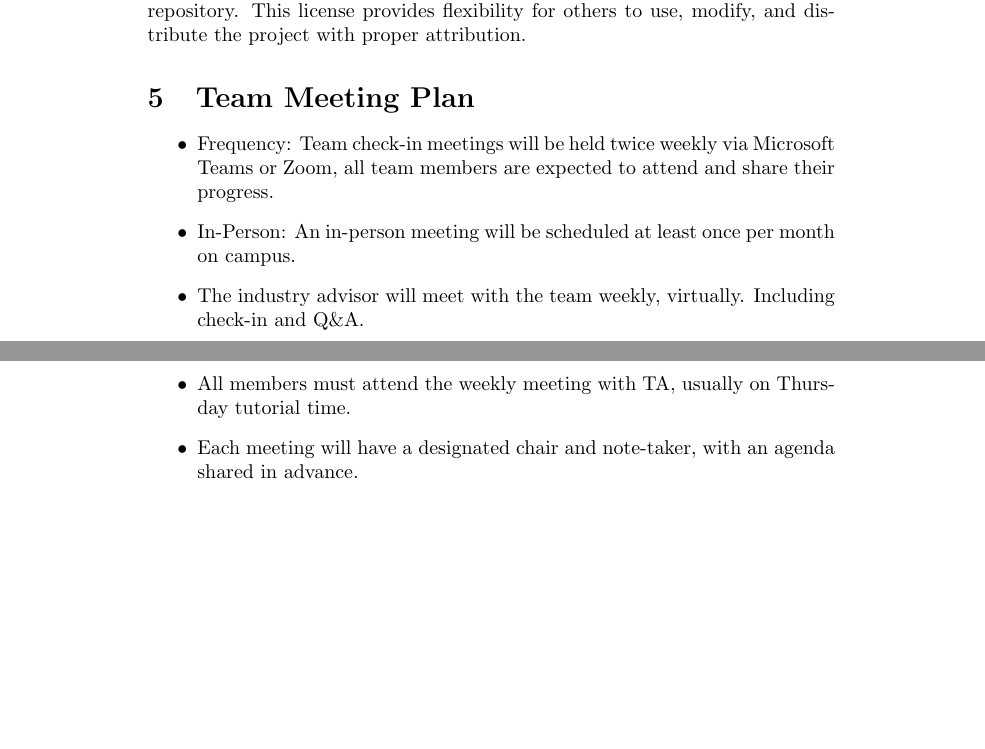
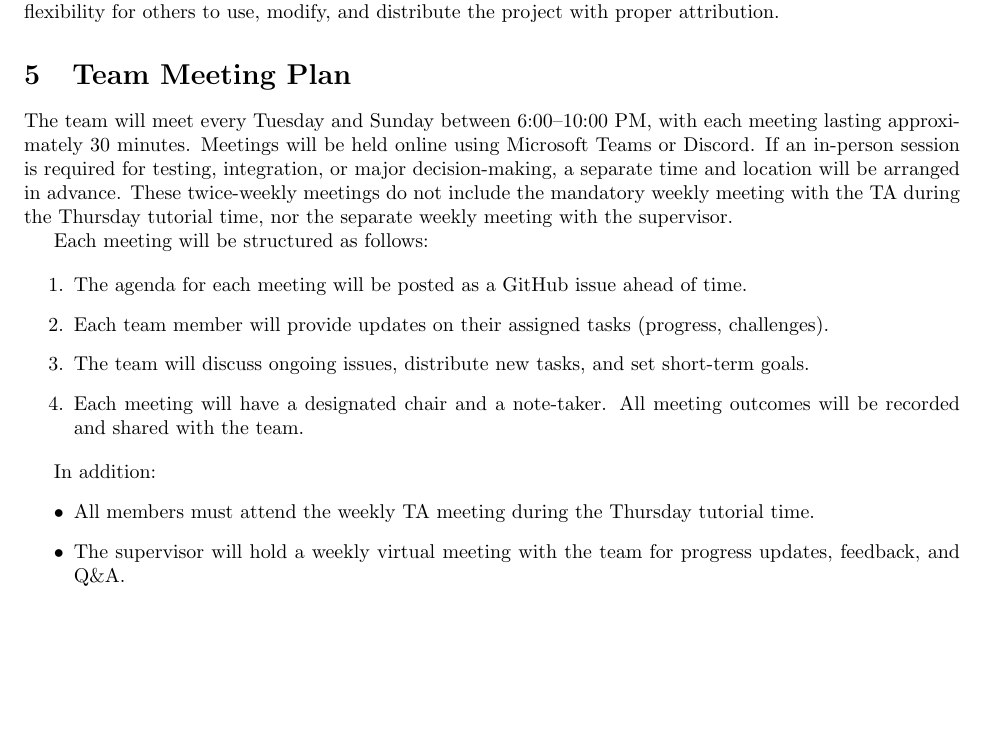
Before and after one commit to InfantMob/Cow-puter-Vision, a LaTeX document (docs/DevelopmentPlan/DevelopmentPlan.tex): two parts of pages 2 and 3 of 12 before the commit and part of page 2 of 9 after it, the two joined at a grey line, cut so that both start at the same text, the shorter picture padded with empty space. Compiled offline with pdfLaTeX.

Commit message:
Revise Team Meeting Plan section in Development Plan

```diff
--- a/docs/DevelopmentPlan/DevelopmentPlan.tex
+++ b/docs/DevelopmentPlan/DevelopmentPlan.tex
@@ -4,6 +4,9 @@
 \usepackage{tabularx}
 \usepackage{hyperref} % For hyperlinks in the PDF
 \usepackage{longtable}
+
+\usepackage[margin=1in]{geometry}
+
 
 \title{Development Plan\\\progname}
 
@@ -96,14 +99,30 @@ and distribute the project with proper attribution.
 %in-person.}
 
 %\wss{How will the meetings be structured?  There should be a chair for all meetings.  There should be an agenda for all meetings.}
+
+The team will meet every Tuesday and Sunday between 6:00--10:00 PM, with each meeting lasting approximately 30 minutes.
+Meetings will be held online using Microsoft Teams or Discord. If an in-person session is required for testing, integration, or major
+decision-making, a separate time and location will be arranged in advance. These twice-weekly meetings do not include
+the mandatory weekly meeting with the TA during the Thursday tutorial time, nor the separate weekly meeting with the supervisor.
+
+Each meeting will be structured as follows:
+
+\begin{enumerate}
+    \item The agenda for each meeting will be posted as a GitHub issue ahead of time.
+    \item Each team member will provide updates on their assigned tasks (progress, challenges).
+    \item The team will discuss ongoing issues, distribute new tasks, and set short-term goals.
+    \item Each meeting will have a designated chair and a note-taker. All meeting outcomes will be recorded and shared with the team.
+\end{enumerate}
+
+In addition:
 \begin{itemize}
-  \item Frequency: Team check-in meetings will be held twice weekly via Microsoft Teams or Zoom, all team members are expected to attend
-  and share their progress.
-  \item In-Person: An in-person meeting will be scheduled at least once per month on campus.
-  \item The industry advisor will meet with the team weekly, virtually. Including check-in and Q\&A.
-  \item All members must attend the weekly meeting with TA, usually on Thursday tutorial time.
-  \item Each meeting will have a designated chair and note-taker, with an agenda shared in advance.
+    \item All members must attend the weekly TA meeting during the Thursday tutorial time.
+    \item The supervisor will hold a weekly virtual meeting with the team for progress updates, feedback, and Q\&A.
 \end{itemize}
+
+
+
+
 
 \section{Team Communication Plan}
 
```
Also changed, not shown: docs/DevelopmentPlan/DevelopmentPlan.pdf.
